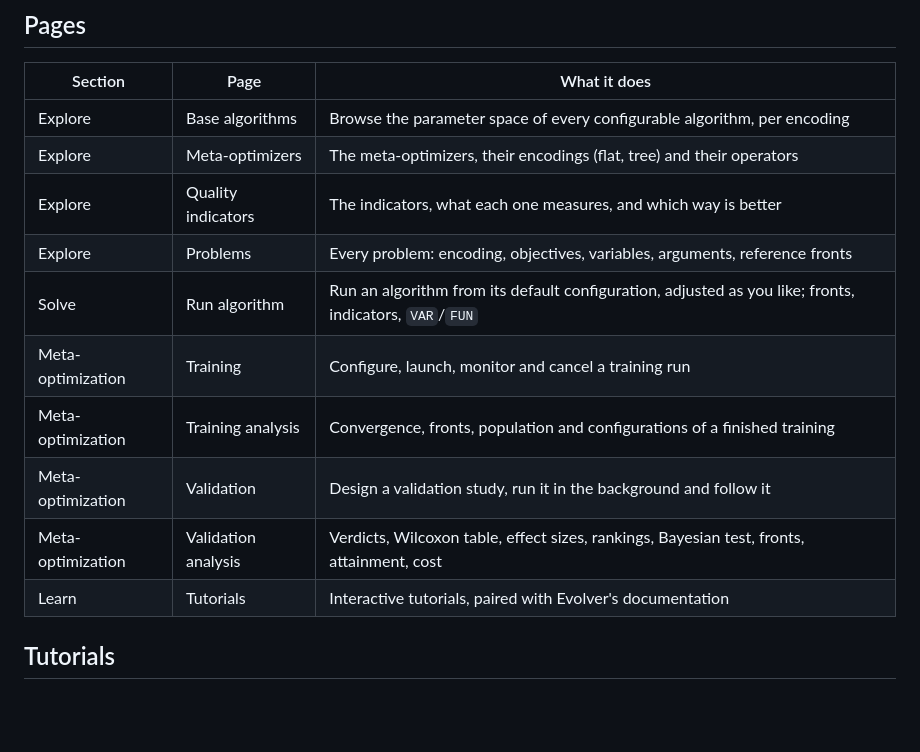
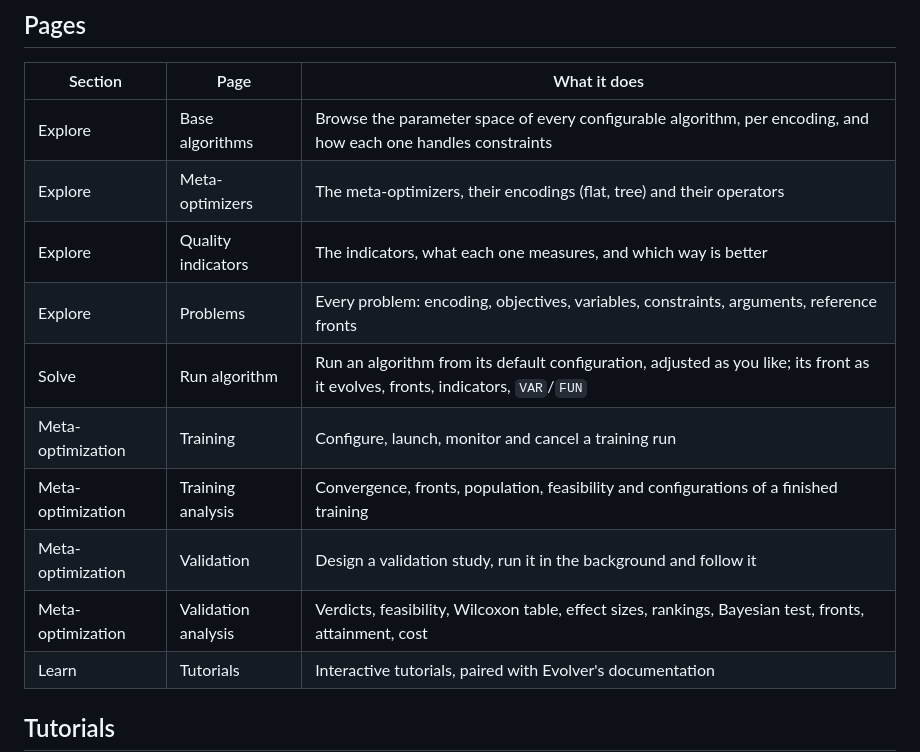
Before and after one commit to jMetal/Evolver-Studio, a Markdown page: README.md, the part around one of its changes. Drawn GitHub-style; blank space fills up the shorter version.

```diff
--- a/README.md
+++ b/README.md
@@ -72,15 +76,15 @@ algorithm*, to be used on a new problem.
 
 | Section | Page | What it does |
 |---|---|---|
-| Explore | Base algorithms | Browse the parameter space of every configurable algorithm, per encoding |
+| Explore | Base algorithms | Browse the parameter space of every configurable algorithm, per encoding, and how each one handles constraints |
 | Explore | Meta-optimizers | The meta-optimizers, their encodings (flat, tree) and their operators |
 | Explore | Quality indicators | The indicators, what each one measures, and which way is better |
-| Explore | Problems | Every problem: encoding, objectives, variables, arguments, reference fronts |
-| Solve | Run algorithm | Run an algorithm from its default configuration, adjusted as you like; fronts, indicators, `VAR`/`FUN` |
+| Explore | Problems | Every problem: encoding, objectives, variables, constraints, arguments, reference fronts |
+| Solve | Run algorithm | Run an algorithm from its default configuration, adjusted as you like; its front as it evolves, fronts, indicators, `VAR`/`FUN` |
 | Meta-optimization | Training | Configure, launch, monitor and cancel a training run |
-| Meta-optimization | Training analysis | Convergence, fronts, population and configurations of a finished training |
+| Meta-optimization | Training analysis | Convergence, fronts, population, feasibility and configurations of a finished training |
 | Meta-optimization | Validation | Design a validation study, run it in the background and follow it |
-| Meta-optimization | Validation analysis | Verdicts, Wilcoxon table, effect sizes, rankings, Bayesian test, fronts, attainment, cost |
+| Meta-optimization | Validation analysis | Verdicts, feasibility, Wilcoxon table, effect sizes, rankings, Bayesian test, fronts, attainment, cost |
 | Learn | Tutorials | Interactive tutorials, paired with Evolver's documentation |
 
 ## Tutorials
```
Also changed, not shown: other parts of README.md (+8 -4 lines), .claude/commands/sync-catalogue.md (+3 -1 lines), ROADMAP.md (+15 -11 lines), docs/images/training-analysis.png, docs/images/training-monitor.png, docs/images/validation-effect-size.png, docs/images/validation-fronts.png, 1 other file.
